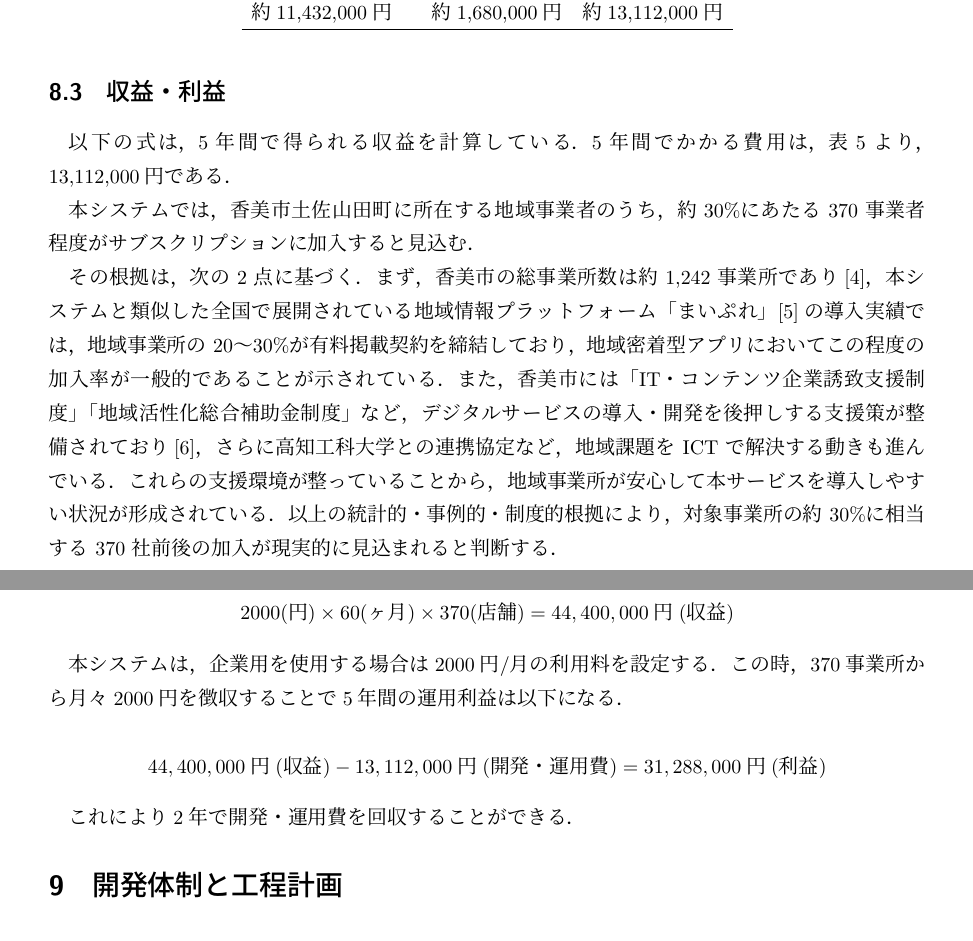
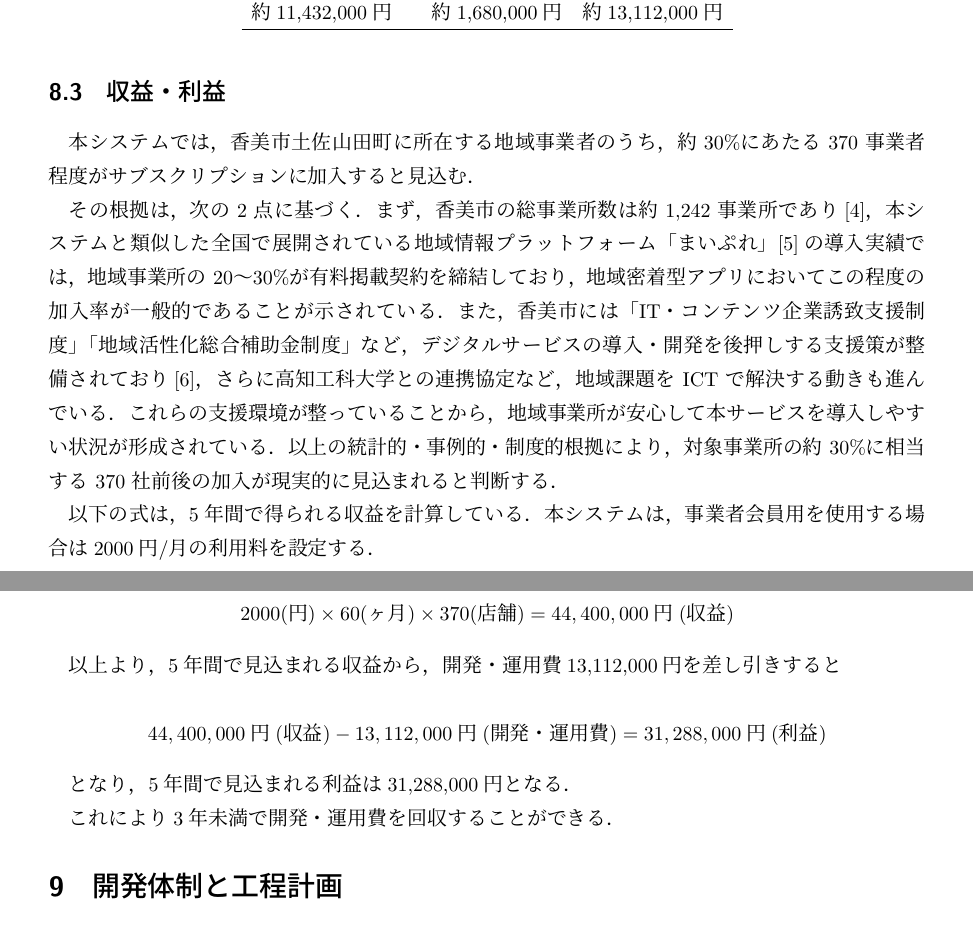
Before and after one commit to KUT-Group12/document, a LaTeX document (proposal/main.tex, which reads proposal/sections/section8.tex): two parts of pages 15 and 16 of 18, joined at a grey line, cut so that both start at the same text. Compiled offline with upLaTeX and dvipdfmx.

Commit message:
docs:収益・利益の部分の文章を改定．

```diff
--- a/proposal/sections/section8.tex
+++ b/proposal/sections/section8.tex
@@ -69,29 +69,22 @@
 
 
 \subsection{収益・利益}
-以下の式は，5年間で得られる収益を計算している．5年間でかかる費用は，表\ref{fig:Q12}より，13,112,000円である．\par
-
-本システムでは，香美市土佐山田町に所在する地域事業者のうち，約 30\%にあたる 370 事
-業者程度がサブスクリプションに加入すると見込む．
-
+本システムでは，香美市土佐山田町に所在する地域事業者のうち，約 30\%にあたる 370 事業者程度がサブスクリプションに加入すると見込む．\par
 その根拠は，次の 2 点に基づく．
 まず，香美市の総事業所数は約 1,242 事業所であり\cite{label4}，本システ
 ムと類似した全国で展開されている地域情報プラットフォーム「まいぷれ」\cite{label5}の導入実績では，地域事業所の 20〜30\%が有料掲載契約を
-締結しており，地域密着型アプリにおいてこの程度の加入率が一
-般的であることが示されている．
-また，香美市には「IT・コンテンツ企業誘致支援制度」「地域活性化総合補助金制度」な
-ど，デジタルサービスの導入・開発を後押しする支援策が整備されており\cite{label6}，さらに高知工
-科大学との連携協定など，地域課題を ICT で解決する動きも進んでいる．これらの支援環
-境が整っていることから，地域事業所が安心して本サービスを導入しやすい状況が形成さ
-れている．
-以上の統計的・事例的・制度的根拠により，対象事業所の約 30\%に相当する 370 社前後の
-加入が現実的に見込まれると判断する．
+締結しており，地域密着型アプリにおいてこの程度の加入率が一般的であることが示されている．
+また，香美市には「IT・コンテンツ企業誘致支援制度」「地域活性化総合補助金制度」など，デジタルサービスの導入・開発を後押しする支援策が整備されており\cite{label6}，さらに高知工科大学との連携協定など，地域課題を ICT で解決する動きも進んでいる．これらの支援環境が整っていることから，地域事業所が安心して本サービスを導入しやすい状況が形成されている．
+以上の統計的・事例的・制度的根拠により，対象事業所の約 30\%に相当する 370 社前後の加入が現実的に見込まれると判断する．\par
+
+以下の式は，5年間で得られる収益を計算している．本システムは，事業者会員用を使用する場合は2000円/月の利用料を設定する．
 
 \[2000(円)\times 60(ヶ月)\times 370(店舗)=44,400,000円(収益)\]
 
-
-本システムは，企業用を使用する場合は2000円/月の利用料を設定する．この時，370事業所から月々2000円を徴収することで5年間の運用利益は以下になる．\par
+以上より，5年間で見込まれる収益から，開発・運用費13,112,000円を差し引きすると
 
 \[44,400,000円(収益)-13,112,000円(開発・運用費)=31,288,000円(利益)\]
 
-これにより2年で開発・運用費を回収することができる．
+となり，5年間で見込まれる利益は31,288,000円となる．
+
+これにより3年未満で開発・運用費を回収することができる．
```
